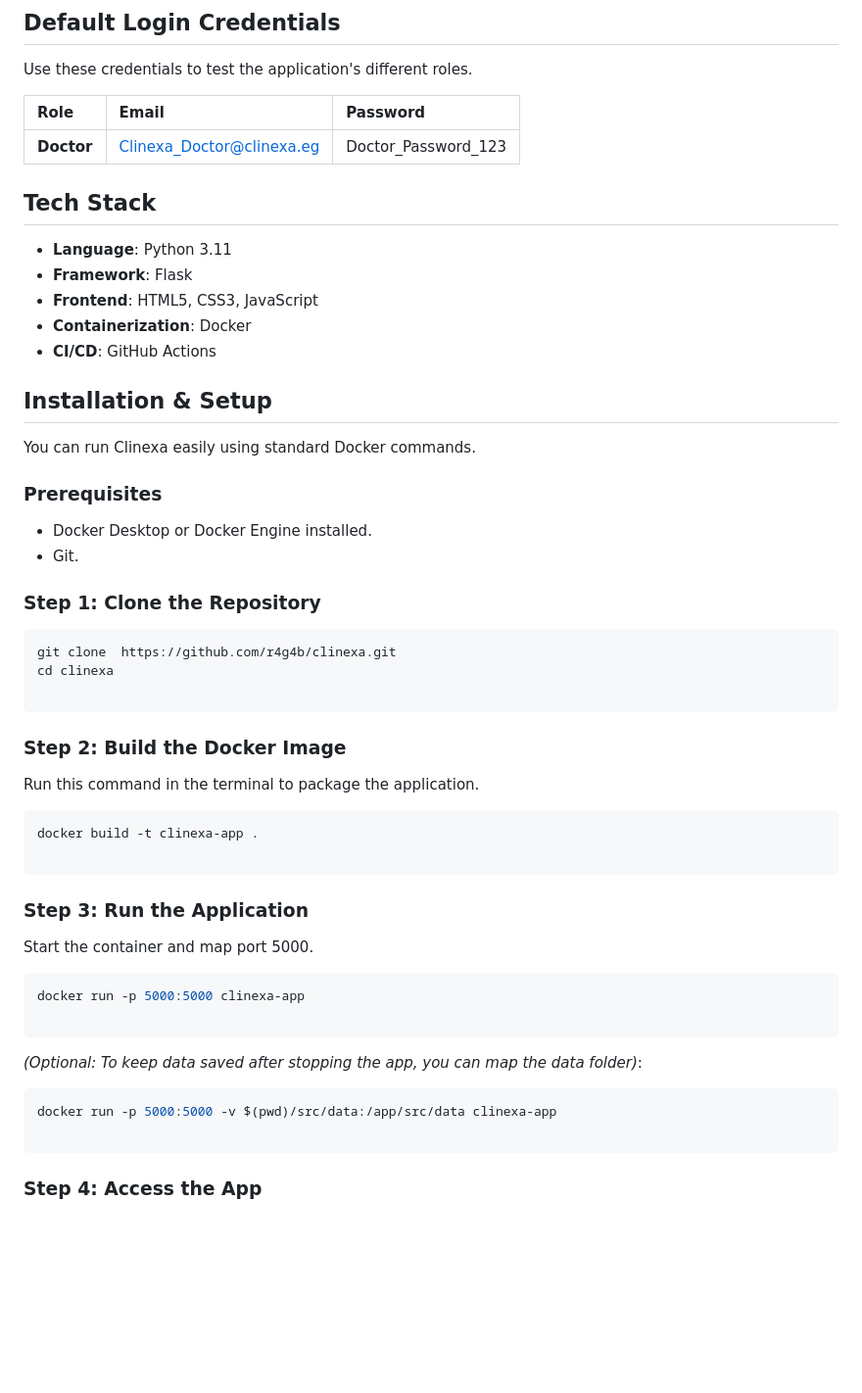
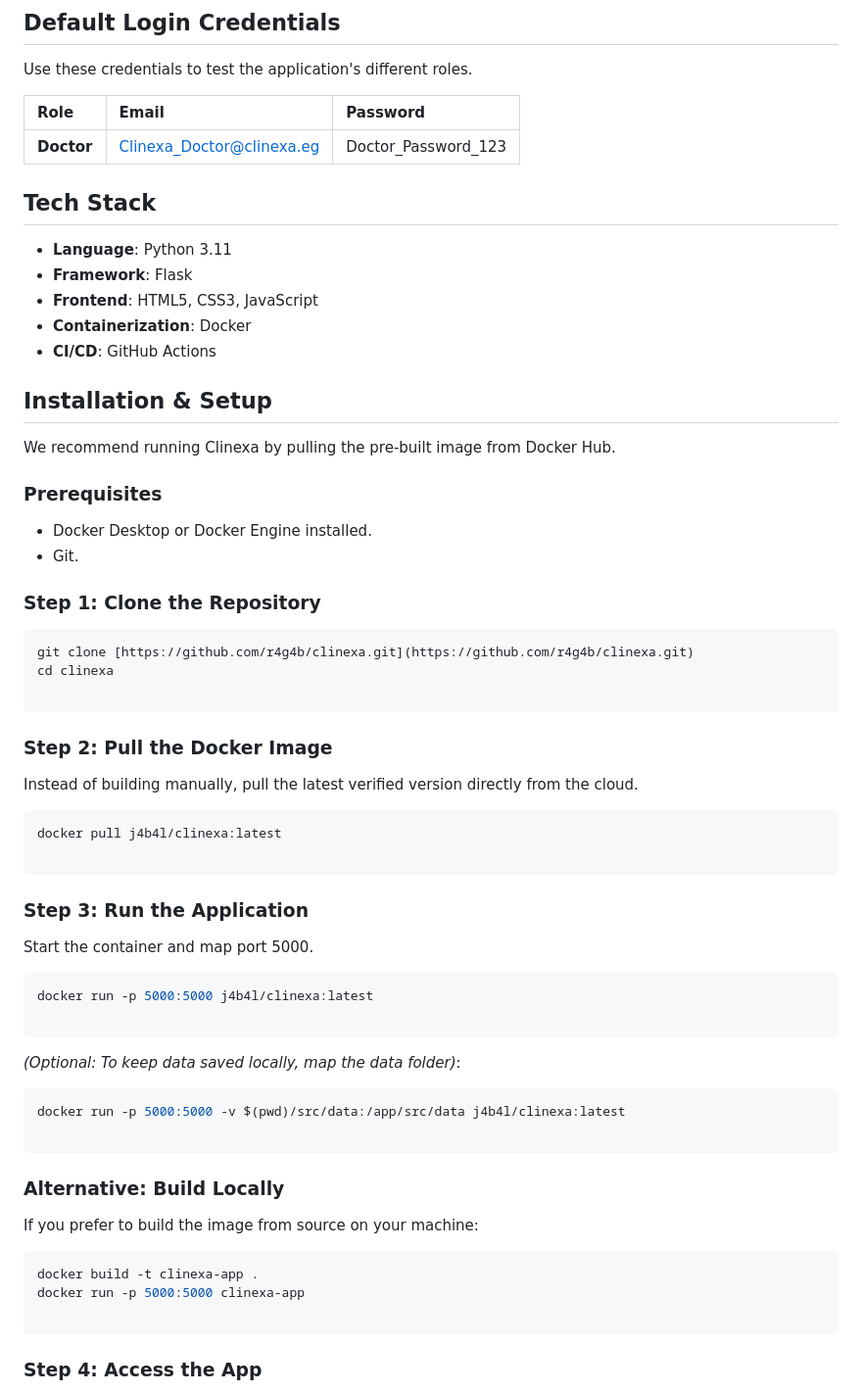
Before and after one commit to Abugabal-117/Clinexa, a Markdown page: README.md, the part around one of its changes. Shown at 98% size. GitHub-like rendering; blank space fills up the shorter version.

Commit message:
updated layout

````diff
--- a/README.md
+++ b/README.md
@@ -41,8 +40,6 @@ Use these credentials to test the application's different roles.
 | :--- | :--- | :--- |
 | **Doctor** | Clinexa_Doctor@clinexa.eg | Doctor_Password_123 |
 
-
-
 ## Tech Stack
 
 * **Language**: Python 3.11
@@ -53,7 +50,7 @@ Use these credentials to test the application's different roles.
 
 ## Installation & Setup
 
-You can run Clinexa easily using standard Docker commands.
+We recommend running Clinexa by pulling the pre-built image from Docker Hub.
 
 ### Prerequisites
 * Docker Desktop or Docker Engine installed.
@@ -61,17 +58,17 @@ You can run Clinexa easily using standard Docker commands.
 
 ### Step 1: Clone the Repository
 ```bash
-git clone  https://github.com/r4g4b/clinexa.git
+git clone [https://github.com/r4g4b/clinexa.git](https://github.com/r4g4b/clinexa.git)
 cd clinexa
 
 ```
 
-### Step 2: Build the Docker Image
+### Step 2: Pull the Docker Image
 
-Run this command in the terminal to package the application.
+Instead of building manually, pull the latest verified version directly from the cloud.
 
 ```bash
-docker build -t clinexa-app .
+docker pull j4b4l/clinexa:latest
 
 ```
 
@@ -80,14 +77,24 @@ docker build -t clinexa-app .
 Start the container and map port 5000.
 
 ```bash
-docker run -p 5000:5000 clinexa-app
+docker run -p 5000:5000 j4b4l/clinexa:latest
 
 ```
 
-*(Optional: To keep data saved after stopping the app, you can map the data folder)*:
+*(Optional: To keep data saved locally, map the data folder)*:
 
 ```bash
-docker run -p 5000:5000 -v $(pwd)/src/data:/app/src/data clinexa-app
+docker run -p 5000:5000 -v $(pwd)/src/data:/app/src/data j4b4l/clinexa:latest
+
+```
+
+### Alternative: Build Locally
+
+If you prefer to build the image from source on your machine:
+
+```bash
+docker build -t clinexa-app .
+docker run -p 5000:5000 clinexa-app
 
 ```
 
````
Also changed, not shown: other parts of README.md (+0 -1 lines).
